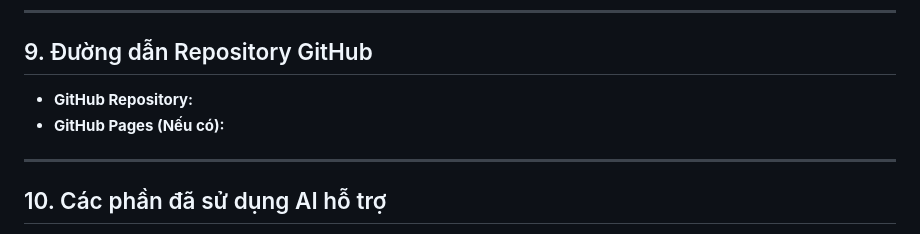
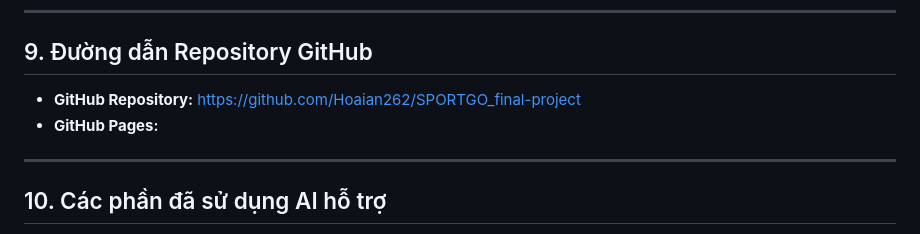
Before and after one commit to Hoaian262/SPORTGO_final-project, a Markdown page: SportGo_project/README.md, the part around the change. Drawn GitHub-style.

Commit message:
Update README with GitHub repository link
Added GitHub repository link to README.

```diff
--- a/SportGo_project/README.md
+++ b/SportGo_project/README.md
@@ -335,8 +335,8 @@ Dự án sử dụng HTML5, CSS3 và Vanilla JavaScript thuần nên không cầ
 ---
 
 ## 9. Đường dẫn Repository GitHub
-* **GitHub Repository:**
-* **GitHub Pages (Nếu có):**
+* **GitHub Repository:** https://github.com/Hoaian262/SPORTGO_final-project
+* **GitHub Pages:**
 
 ---
 
```
